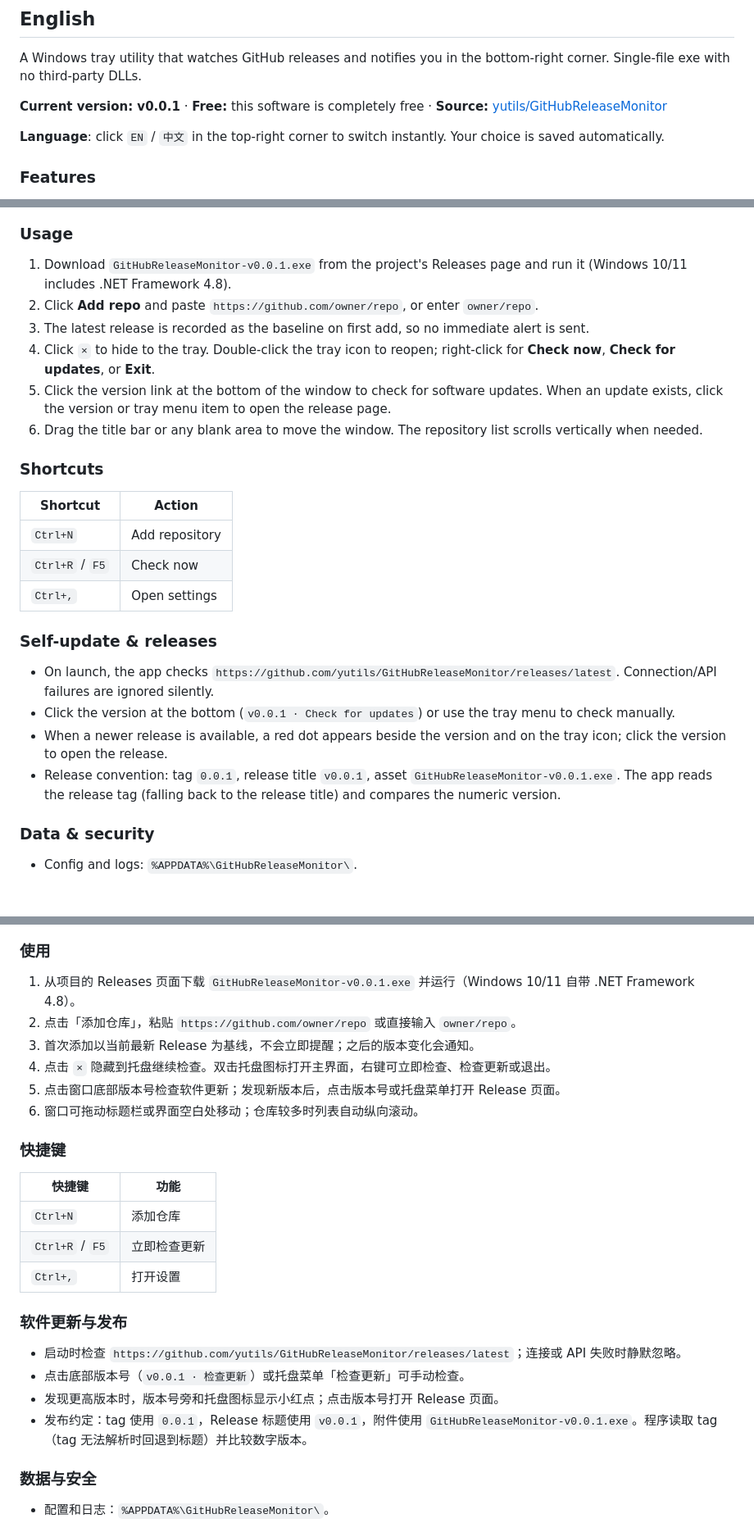
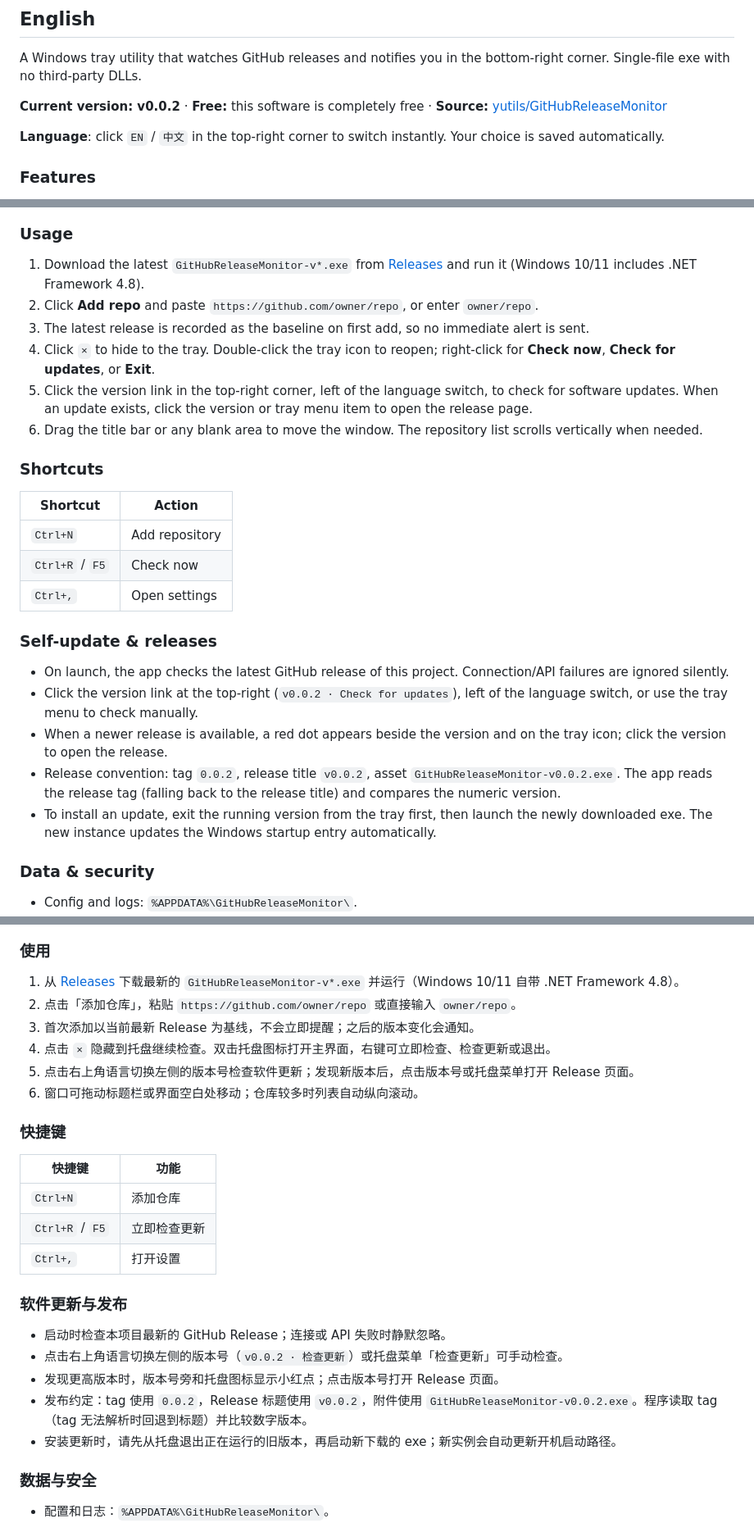
Before and after one commit to yutils/GitHubReleaseMonitor, a Markdown page: README.md, 3 parts joined by grey strips. Shown at 82% size. GitHub-like rendering; blank space fills up the shorter version.

```diff
--- a/README.md
+++ b/README.md
@@ -11,7 +11,7 @@ Completely free and open source · [github.com/yutils/GitHubReleaseMonitor](http
 
 A Windows tray utility that watches GitHub releases and notifies you in the bottom-right corner. Single-file exe with no third-party DLLs.
 
-**Current version: v0.0.1** · **Free:** this software is completely free · **Source:** [yutils/GitHubReleaseMonitor](https://github.com/yutils/GitHubReleaseMonitor)
+**Current version: v0.0.2** · **Free:** this software is completely free · **Source:** [yutils/GitHubReleaseMonitor](https://github.com/yutils/GitHubReleaseMonitor)
 
 **Language**: click `EN` / `中文` in the top-right corner to switch instantly. Your choice is saved automatically.
 
@@ -41,11 +41,11 @@ A Windows tray utility that watches GitHub releases and notifies you in the bott
 
 ### Usage
 
-1. Download `GitHubReleaseMonitor-v0.0.1.exe` from the project's Releases page and run it (Windows 10/11 includes .NET Framework 4.8).
+1. Download the latest `GitHubReleaseMonitor-v*.exe` from [Releases](https://github.com/yutils/GitHubReleaseMonitor/releases) and run it (Windows 10/11 includes .NET Framework 4.8).
 2. Click **Add repo** and paste `https://github.com/owner/repo`, or enter `owner/repo`.
 3. The latest release is recorded as the baseline on first add, so no immediate alert is sent.
 4. Click `×` to hide to the tray. Double-click the tray icon to reopen; right-click for **Check now**, **Check for updates**, or **Exit**.
-5. Click the version link at the bottom of the window to check for software updates. When an update exists, click the version or tray menu item to open the release page.
+5. Click the version link in the top-right corner, left of the language switch, to check for software updates. When an update exists, click the version or tray menu item to open the release page.
 6. Drag the title bar or any blank area to move the window. The repository list scrolls vertically when needed.
 
 ### Shortcuts
@@ -58,10 +58,11 @@ A Windows tray utility that watches GitHub releases and notifies you in the bott
 
 ### Self-update & releases
 
-- On launch, the app checks `https://github.com/yutils/GitHubReleaseMonitor/releases/latest`. Connection/API failures are ignored silently.
-- Click the version at the bottom (`v0.0.1 · Check for updates`) or use the tray menu to check manually.
+- On launch, the app checks the latest GitHub release of this project. Connection/API failures are ignored silently.
+- Click the version link at the top-right (`v0.0.2 · Check for updates`), left of the language switch, or use the tray menu to check manually.
 - When a newer release is available, a red dot appears beside the version and on the tray icon; click the version to open the release.
-- Release convention: tag `0.0.1`, release title `v0.0.1`, asset `GitHubReleaseMonitor-v0.0.1.exe`. The app reads the release tag (falling back to the release title) and compares the numeric version.
+- Release convention: tag `0.0.2`, release title `v0.0.2`, asset `GitHubReleaseMonitor-v0.0.2.exe`. The app reads the release tag (falling back to the release title) and compares the numeric version.
+- To install an update, exit the running version from the tray first, then launch the newly downloaded exe. The new instance updates the Windows startup entry automatically.
 
 ### Data & security
 
@@ -125,11 +126,11 @@ Windows 托盘工具，监听 GitHub 仓库的 Release，有新版本时在屏
 
 ### 使用
 
-1. 从项目的 Releases 页面下载 `GitHubReleaseMonitor-v0.0.1.exe` 并运行（Windows 10/11 自带 .NET Framework 4.8）。
+1. 从 [Releases](https://github.com/yutils/GitHubReleaseMonitor/releases) 下载最新的 `GitHubReleaseMonitor-v*.exe` 并运行（Windows 10/11 自带 .NET Framework 4.8）。
 2. 点击「添加仓库」，粘贴 `https://github.com/owner/repo` 或直接输入 `owner/repo`。
 3. 首次添加以当前最新 Release 为基线，不会立即提醒；之后的版本变化会通知。
 4. 点击 `×` 隐藏到托盘继续检查。双击托盘图标打开主界面，右键可立即检查、检查更新或退出。
-5. 点击窗口底部版本号检查软件更新；发现新版本后，点击版本号或托盘菜单打开 Release 页面。
+5. 点击右上角语言切换左侧的版本号检查软件更新；发现新版本后，点击版本号或托盘菜单打开 Release 页面。
 6. 窗口可拖动标题栏或界面空白处移动；仓库较多时列表自动纵向滚动。
 
 ### 快捷键
@@ -142,10 +143,11 @@ Windows 托盘工具，监听 GitHub 仓库的 Release，有新版本时在屏
 
 ### 软件更新与发布
 
-- 启动时检查 `https://github.com/yutils/GitHubReleaseMonitor/releases/latest`；连接或 API 失败时静默忽略。
-- 点击底部版本号（`v0.0.1 · 检查更新`）或托盘菜单「检查更新」可手动检查。
+- 启动时检查本项目最新的 GitHub Release；连接或 API 失败时静默忽略。
+- 点击右上角语言切换左侧的版本号（`v0.0.2 · 检查更新`）或托盘菜单「检查更新」可手动检查。
 - 发现更高版本时，版本号旁和托盘图标显示小红点；点击版本号打开 Release 页面。
-- 发布约定：tag 使用 `0.0.1`，Release 标题使用 `v0.0.1`，附件使用 `GitHubReleaseMonitor-v0.0.1.exe`。程序读取 tag（tag 无法解析时回退到标题）并比较数字版本。
+- 发布约定：tag 使用 `0.0.2`，Release 标题使用 `v0.0.2`，附件使用 `GitHubReleaseMonitor-v0.0.2.exe`。程序读取 tag（tag 无法解析时回退到标题）并比较数字版本。
+- 安装更新时，请先从托盘退出正在运行的旧版本，再启动新下载的 exe；新实例会自动更新开机启动路径。
 
 ### 数据与安全
 
```
Also changed, not shown: other parts of README.md (+5 -5 lines), doc/screenshot-main-en.png, doc/screenshot-main.png, doc/screenshot-update.png, 2 other files.
